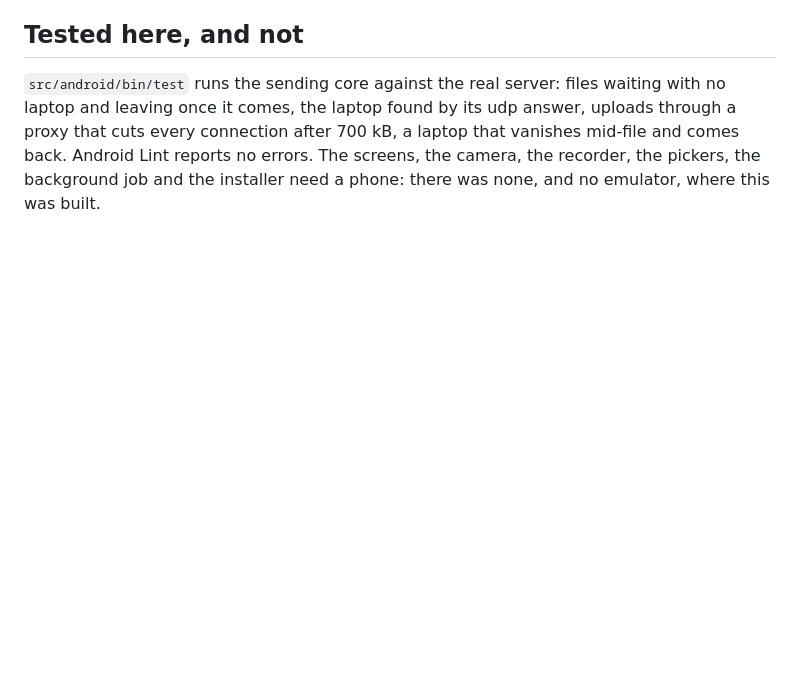
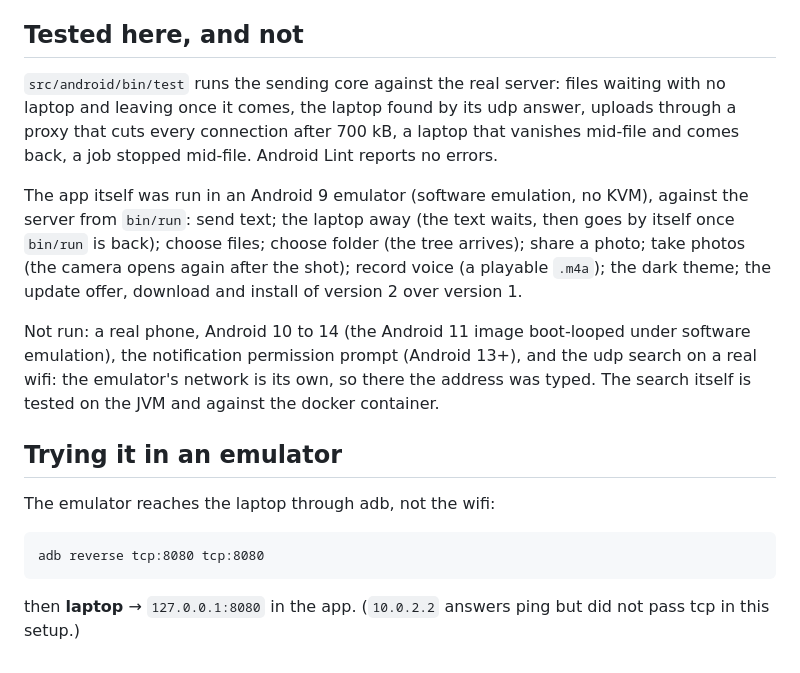
Before and after one commit to vbarbarosh/file-drop, a Markdown page: docs/android.md, the part around the change. Drawn GitHub-style; blank space fills up the shorter version.

Commit message:
docs: screenshots, and what ran in an android 9 emulator

```diff
--- a/docs/android.md
+++ b/docs/android.md
@@ -40,7 +40,27 @@ app first (and with it the files still waiting in its outbox).
 `src/android/bin/test` runs the sending core against the real server:
 files waiting with no laptop and leaving once it comes, the laptop found
 by its udp answer, uploads through a proxy that cuts every connection after
-700 kB, a laptop that vanishes mid-file and comes back. Android Lint
-reports no errors. The screens, the camera, the recorder, the pickers, the
-background job and the installer need a phone: there was none, and no
-emulator, where this was built.
+700 kB, a laptop that vanishes mid-file and comes back, a job stopped
+mid-file. Android Lint reports no errors.
+
+The app itself was run in an Android 9 emulator (software emulation, no
+KVM), against the server from `bin/run`: send text; the laptop away (the
+text waits, then goes by itself once `bin/run` is back); choose files;
+choose folder (the tree arrives); share a photo; take photos (the camera
+opens again after the shot); record voice (a playable `.m4a`); the dark
+theme; the update offer, download and install of version 2 over version 1.
+
+Not run: a real phone, Android 10 to 14 (the Android 11 image boot-looped
+under software emulation), the notification permission prompt (Android
+13+), and the udp search on a real wifi: the emulator's network is its
+own, so there the address was typed. The search itself is tested on the
+JVM and against the docker container.
+
+## Trying it in an emulator
+
+The emulator reaches the laptop through adb, not the wifi:
+
+    adb reverse tcp:8080 tcp:8080
+
+then **laptop** → `127.0.0.1:8080` in the app. (`10.0.2.2` answers ping
+but did not pass tcp in this setup.)
```
Also changed, not shown: README.md (+5 -0 lines), img/phone-dark.png (added), img/phone-light.png (added).
